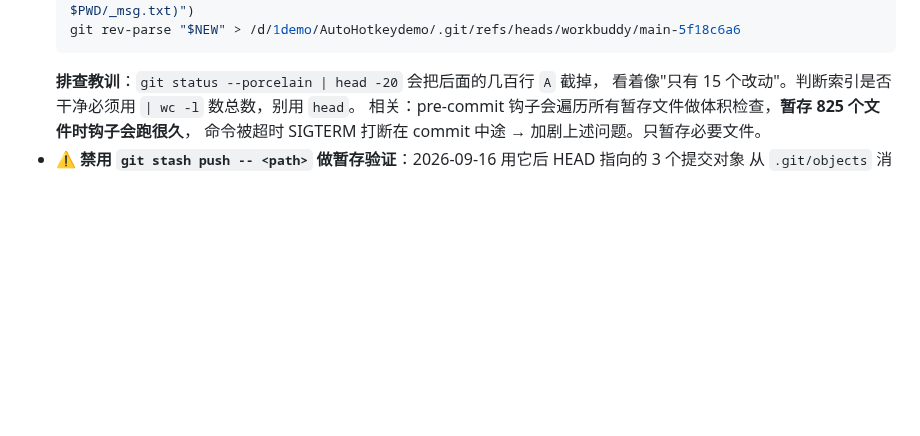
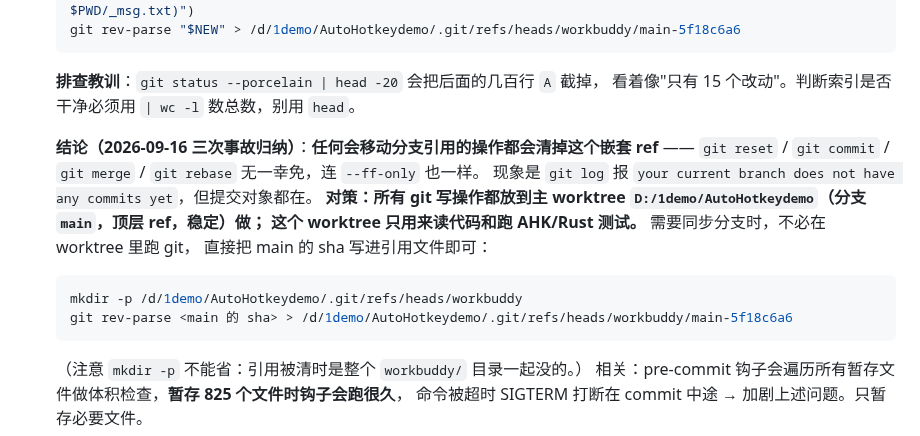
Before and after one commit to zyejf/AutoHotkeydemo, a Markdown page: .workbuddy-ai/memory/MEMORY.md, the part around the change. GitHub-like rendering; blank space fills up the shorter version.

Commit message:
docs(memory): 归纳嵌套 ref 丢失规律——任何移动引用的操作都会触发

````diff
--- a/.workbuddy-ai/memory/MEMORY.md
+++ b/.workbuddy-ai/memory/MEMORY.md
@@ -83,6 +83,18 @@ bash scripts/check-gates.sh [--quick]      # 一键四闸门（CARGO_INCREMENTAL
   ```
   **排查教训**：`git status --porcelain | head -20` 会把后面的几百行 `A` 截掉，
   看着像"只有 15 个改动"。判断索引是否干净必须用 `| wc -l` 数总数，别用 `head`。
+
+  **结论（2026-09-16 三次事故归纳）**：**任何会移动分支引用的操作都会清掉这个嵌套 ref** ——
+  `git reset` / `git commit` / `git merge` / `git rebase` 无一幸免，连 `--ff-only` 也一样。
+  现象是 `git log` 报 `your current branch does not have any commits yet`，但提交对象都在。
+  **对策：所有 git 写操作都放到主 worktree `D:/1demo/AutoHotkeydemo`（分支 `main`，顶层 ref，稳定）做；
+  这个 worktree 只用来读代码和跑 AHK/Rust 测试。** 需要同步分支时，不必在 worktree 里跑 git，
+  直接把 main 的 sha 写进引用文件即可：
+  ```bash
+  mkdir -p /d/1demo/AutoHotkeydemo/.git/refs/heads/workbuddy
+  git rev-parse <main 的 sha> > /d/1demo/AutoHotkeydemo/.git/refs/heads/workbuddy/main-5f18c6a6
+  ```
+  （注意 `mkdir -p` 不能省：引用被清时是整个 `workbuddy/` 目录一起没的。）
   相关：pre-commit 钩子会遍历所有暂存文件做体积检查，**暂存 825 个文件时钩子会跑很久**，
   命令被超时 SIGTERM 打断在 commit 中途 → 加剧上述问题。只暂存必要文件。
 - ⚠️ **禁用 `git stash push -- <path>` 做暂存验证**：2026-09-16 用它后 HEAD 指向的 3 个提交对象
````
